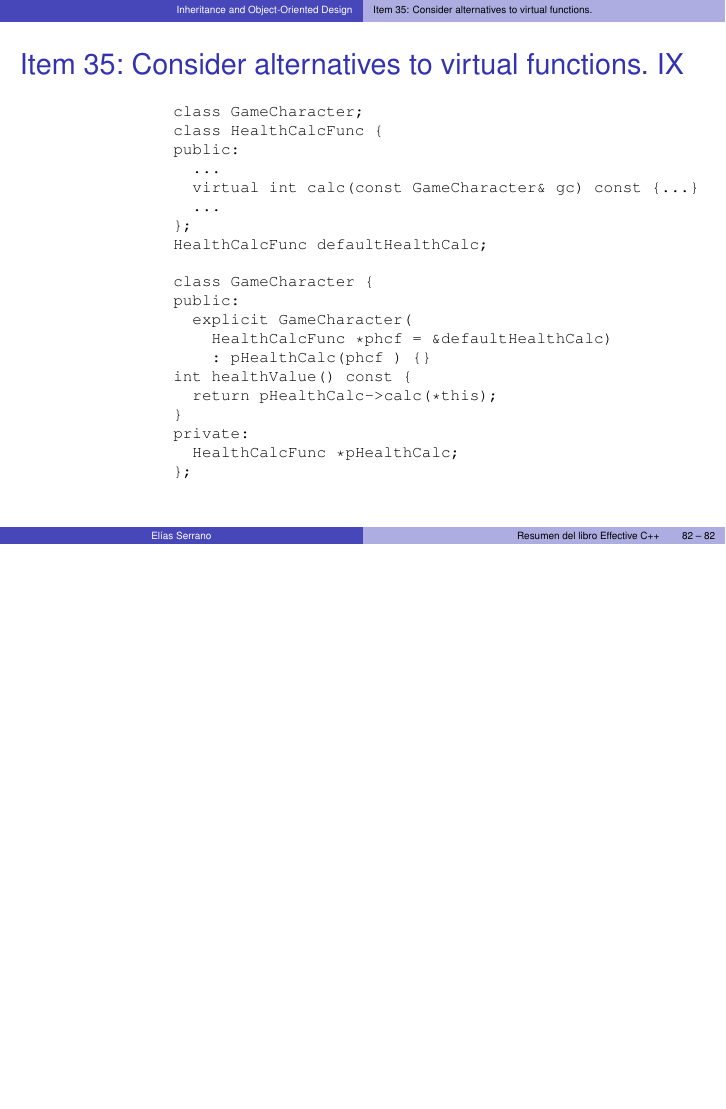
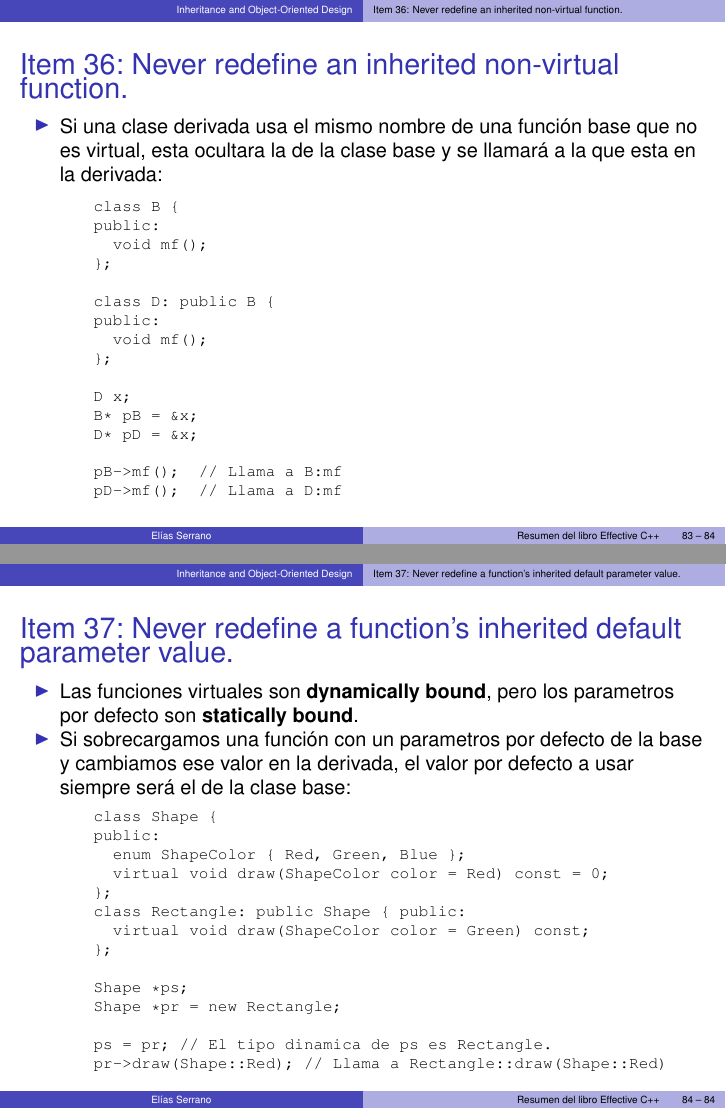
Before and after one commit to feserr/ResumenEffectiveCpp, LaTeX slides (Resumen.tex, which reads assets/listings/item36-1.cpp, assets/listings/item37-1.cpp): page 82 of 82 before the commit and pages 83 and 84 of 84 after it, the two joined at a grey line, the shorter picture padded with empty space. Compiled offline with LaTeX, dvips and Ghostscript.

Commit message:
Añadidos los items 36 y 37.

```diff
--- a/Resumen.tex
+++ b/Resumen.tex
@@ -1257,6 +1257,40 @@ apply to all parameters}
 \end{frame}
 
 %%%%%%%%%%%%%%%%%%%%%%%%%%%%%%%%%%%%%%%%%%%%%%%%%%%%%%%%%%%%%%%%%%%%%%%%%%%%%%%%
+
+\subsection{Item 36: Never redefine an inherited non-virtual function.}
+\label{sec:item36}
+
+\begin{frame}
+\frametitle{Item 36: Never redefine an inherited non-virtual function.}
+\begin{itemize}
+  \item Si una clase derivada usa el mismo nombre de una función base que no es
+   virtual, esta ocultara la de la clase base y se llamará a la que esta en la
+   derivada:
+  \lstinputlisting{assets/listings/item36-1.cpp}
+\end{itemize}
+\end{frame}
+
+%%%%%%%%%%%%%%%%%%%%%%%%%%%%%%%%%%%%%%%%%%%%%%%%%%%%%%%%%%%%%%%%%%%%%%%%%%%%%%%%
+
+\subsection{Item 37: Never redefine a function’s inherited default
+parameter value.}
+\label{sec:item37}
+
+\begin{frame}
+\frametitle{Item 37: Never redefine a function’s inherited default
+parameter value.}
+\begin{itemize}
+  \item Las funciones virtuales son \textbf{dynamically bound}, pero los
+   parametros por defecto son \textbf{statically bound}.
+  \item Si sobrecargamos una función con un parametros por defecto de la base y
+   cambiamos ese valor en la derivada, el valor por defecto a usar siempre será
+   el de la clase base:
+  \lstinputlisting{assets/listings/item37-1.cpp}
+\end{itemize}
+\end{frame}
+
+%%%%%%%%%%%%%%%%%%%%%%%%%%%%%%%%%%%%%%%%%%%%%%%%%%%%%%%%%%%%%%%%%%%%%%%%%%%%%%%%
 %%%%%%%%%%%%%%%%%%%%%%%%%%%%%%%%%%%%%%%%%%%%%%%%%%%%%%%%%%%%%%%%%%%%%%%%%%%%%%%%
 
 \end{document}
--- /dev/null
+++ b/assets/listings/item36-1.cpp
@@ -0,0 +1,16 @@
+class B {
+public:
+  void mf();
+};
+
+class D: public B {
+public:
+  void mf();
+};
+
+D x;
+B* pB = &x;
+D* pD = &x;
+
+pB->mf();  // Llama a B:mf
+pD->mf();  // Llama a D:mf
--- /dev/null
+++ b/assets/listings/item37-1.cpp
@@ -0,0 +1,14 @@
+class Shape {
+public:
+  enum ShapeColor { Red, Green, Blue };
+  virtual void draw(ShapeColor color = Red) const = 0;
+};
+class Rectangle: public Shape { public:
+  virtual void draw(ShapeColor color = Green) const;
+};
+
+Shape *ps;
+Shape *pr = new Rectangle;
+
+ps = pr; // El tipo dinamica de ps es Rectangle.
+pr->draw(Shape::Red); // Llama a Rectangle::draw(Shape::Red)
```
Also changed, not shown: Resumen.pdf.
